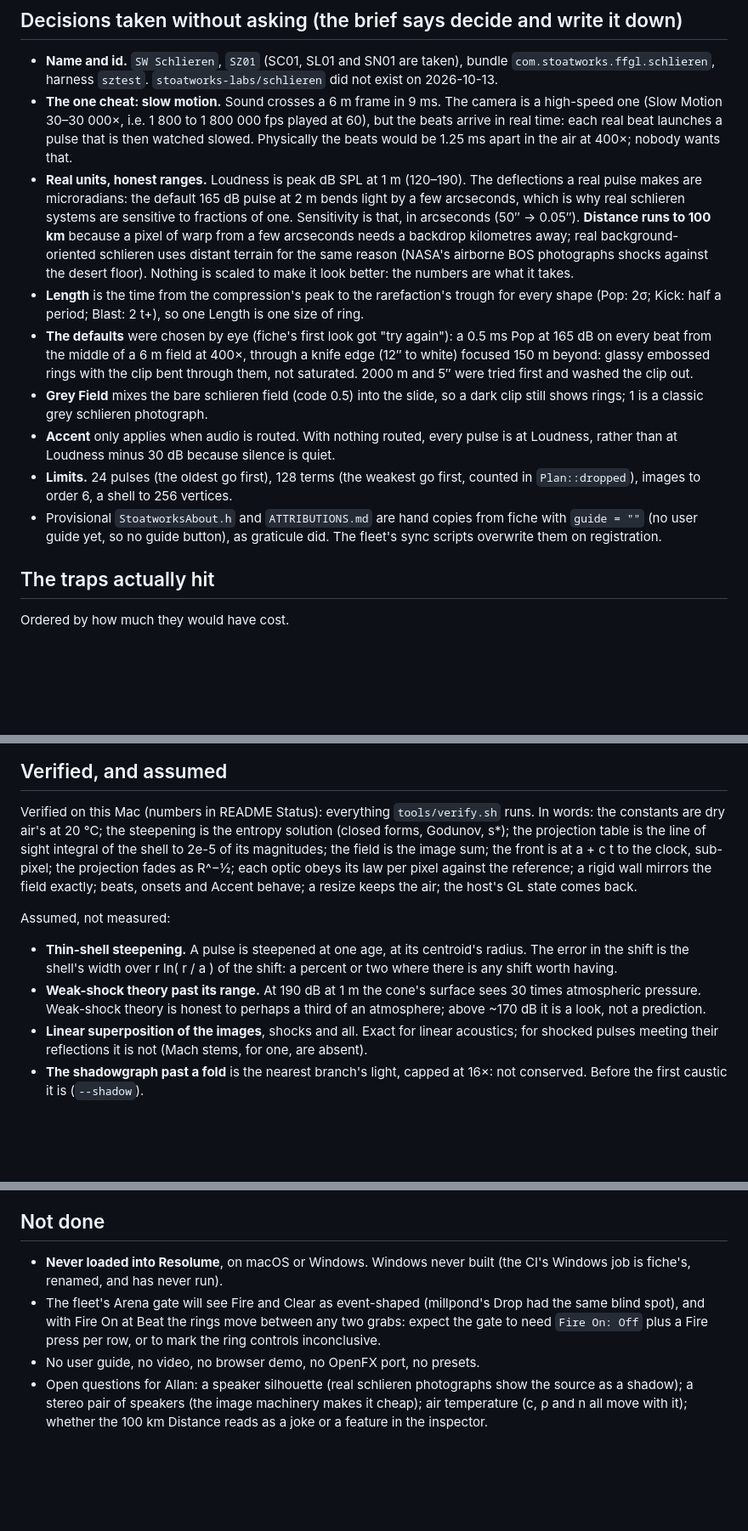
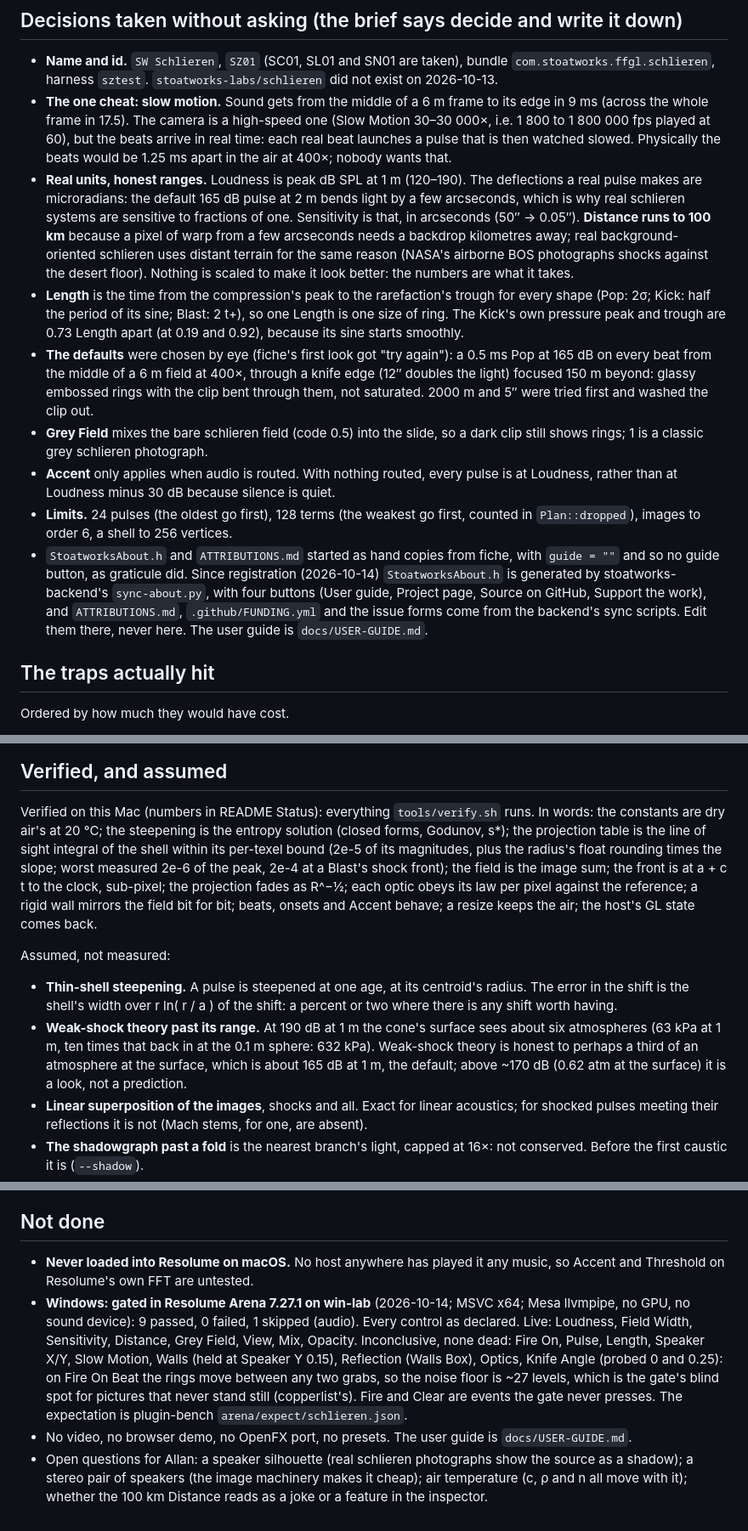
Before and after one commit to stoatworks-labs/schlieren, a Markdown page: AGENTS.md, 3 parts joined by grey strips. Shown at 85% size. GitHub-like rendering; blank space fills up the shorter version.

```diff
--- a/AGENTS.md
+++ b/AGENTS.md
@@ -37,7 +37,8 @@ chain, with nothing drawn:
 - **Name and id.** `SW Schlieren`, `SZ01` (SC01, SL01 and SN01 are taken), bundle
   `com.stoatworks.ffgl.schlieren`, harness `sztest`. `stoatworks-labs/schlieren`
   did not exist on 2026-10-13.
-- **The one cheat: slow motion.** Sound crosses a 6 m frame in 9 ms. The camera
+- **The one cheat: slow motion.** Sound gets from the middle of a 6 m frame to
+  its edge in 9 ms (across the whole frame in 17.5). The camera
   is a high-speed one (Slow Motion 30–30 000×, i.e. 1 800 to 1 800 000 fps played
   at 60), but the beats arrive in real time: each real beat launches a pulse that
   is then watched slowed. Physically the beats would be 1.25 ms apart in the air
@@ -52,11 +53,12 @@ chain, with nothing drawn:
   desert floor). Nothing is scaled to make it look better: the numbers are what
   it takes.
 - **Length** is the time from the compression's peak to the rarefaction's trough
-  for every shape (Pop: 2σ; Kick: half a period; Blast: 2 t+), so one Length is
-  one size of ring.
+  for every shape (Pop: 2σ; Kick: half the period of its sine; Blast: 2 t+), so
+  one Length is one size of ring. The Kick's own pressure peak and trough are
+  0.73 Length apart (at 0.19 and 0.92), because its sine starts smoothly.
 - **The defaults** were chosen by eye (fiche's first look got "try again"): a
   0.5 ms Pop at 165 dB on every beat from the middle of a 6 m field at 400×,
-  through a knife edge (12″ to white) focused 150 m beyond: glassy embossed
+  through a knife edge (12″ doubles the light) focused 150 m beyond: glassy embossed
   rings with the clip bent through them, not saturated. 2000 m and 5″ were
   tried first and washed the clip out.
 - **Grey Field** mixes the bare schlieren field (code 0.5) into the slide, so a
@@ -65,9 +67,13 @@ chain, with nothing drawn:
   is at Loudness, rather than at Loudness minus 30 dB because silence is quiet.
 - **Limits.** 24 pulses (the oldest go first), 128 terms (the weakest go first,
   counted in `Plan::dropped`), images to order 6, a shell to 256 vertices.
-- Provisional `StoatworksAbout.h` and `ATTRIBUTIONS.md` are hand copies from
-  fiche with `guide = ""` (no user guide yet, so no guide button), as graticule
-  did. The fleet's sync scripts overwrite them on registration.
+- `StoatworksAbout.h` and `ATTRIBUTIONS.md` started as hand copies from fiche,
+  with `guide = ""` and so no guide button, as graticule did. Since registration
+  (2026-10-14) `StoatworksAbout.h` is generated by stoatworks-backend's
+  `sync-about.py`, with four buttons (User guide, Project page, Source on
+  GitHub, Support the work), and `ATTRIBUTIONS.md`, `.github/FUNDING.yml` and
+  the issue forms come from the backend's sync scripts. Edit them there, never
+  here. The user guide is `docs/USER-GUIDE.md`.
 
 ## The traps actually hit
 
@@ -136,10 +142,12 @@ reach 11 m in a 6 m frame and waited for ever; it uses a 50 m field.
 Verified on this Mac (numbers in README Status): everything `tools/verify.sh`
 runs. In words: the constants are dry air's at 20 °C; the steepening is the
 entropy solution (closed forms, Godunov, s*); the projection table is the line
-of sight integral of the shell to 2e-5 of its magnitudes; the field is the image
+of sight integral of the shell within its per-texel bound (2e-5 of its
+magnitudes, plus the radius's float rounding times the slope; worst measured
+2e-6 of the peak, 2e-4 at a Blast's shock front); the field is the image
 sum; the front is at a + c t to the clock, sub-pixel; the projection fades as
 R^−½; each optic obeys its law per pixel against the reference; a rigid wall
-mirrors the field exactly; beats, onsets and Accent behave; a resize keeps the
+mirrors the field bit for bit; beats, onsets and Accent behave; a resize keeps the
 air; the host's GL state comes back.
 
 Assumed, not measured:
@@ -148,8 +156,10 @@ Assumed, not measured:
   radius. The error in the shift is the shell's width over r ln( r / a ) of the
   shift: a percent or two where there is any shift worth having.
 - **Weak-shock theory past its range.** At 190 dB at 1 m the cone's surface sees
-  30 times atmospheric pressure. Weak-shock theory is honest to perhaps a third
-  of an atmosphere; above ~170 dB it is a look, not a prediction.
+  about six atmospheres (63 kPa at 1 m, ten times that back in at the 0.1 m
+  sphere: 632 kPa). Weak-shock theory is honest to perhaps a third of an
+  atmosphere at the surface, which is about 165 dB at 1 m, the default; above
+  ~170 dB (0.62 atm at the surface) it is a look, not a prediction.
 - **Linear superposition of the images**, shocks and all. Exact for linear
   acoustics; for shocked pulses meeting their reflections it is not (Mach stems,
   for one, are absent).
@@ -214,13 +224,20 @@ the defaults.
 
 ## Not done
 
-- **Never loaded into Resolume**, on macOS or Windows. Windows never built (the
-  CI's Windows job is fiche's, renamed, and has never run).
-- The fleet's Arena gate will see Fire and Clear as event-shaped (millpond's
-  Drop had the same blind spot), and with Fire On at Beat the rings move between
-  any two grabs: expect the gate to need `Fire On: Off` plus a Fire press per
-  row, or to mark the ring controls inconclusive.
-- No user guide, no video, no browser demo, no OpenFX port, no presets.
+- **Never loaded into Resolume on macOS.** No host anywhere has played it any
+  music, so Accent and Threshold on Resolume's own FFT are untested.
+- **Windows: gated in Resolume Arena 7.27.1 on win-lab** (2026-10-14; MSVC x64;
+  Mesa llvmpipe, no GPU, no sound device): 9 passed, 0 failed, 1 skipped (audio).
+  Every control as declared. Live: Loudness, Field Width, Sensitivity, Distance,
+  Grey Field, View, Mix, Opacity. Inconclusive, none dead: Fire On, Pulse, Length,
+  Speaker X/Y, Slow Motion, Walls (held at Speaker Y 0.15), Reflection (Walls
+  Box), Optics, Knife Angle (probed 0 and 0.25): on Fire On Beat the rings move
+  between any two grabs, so the noise floor is ~27 levels, which is the gate's
+  blind spot for pictures that never stand still (copperlist's). Fire and Clear
+  are events the gate never presses. The expectation is plugin-bench
+  `arena/expect/schlieren.json`.
+- No video, no browser demo, no OpenFX port, no presets. The user guide is
+  `docs/USER-GUIDE.md`.
 - Open questions for Allan: a speaker silhouette (real schlieren photographs show
   the source as a shadow); a stereo pair of speakers (the image machinery makes
   it cheap); air temperature (c, ρ and n all move with it); whether the 100 km
```
Also changed, not shown: CLAUDE.md (+19 -6 lines), README.md (+41 -22 lines).
